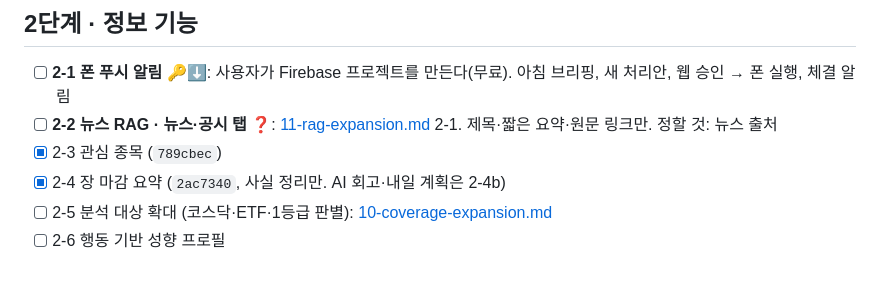
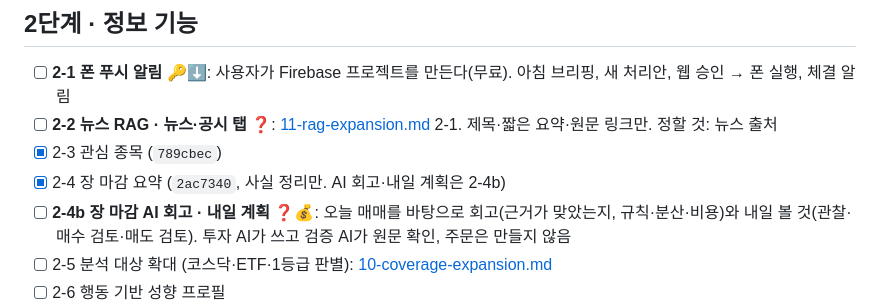
Before and after one commit to snail5039-code/financial-ai-agent, a Markdown page: docs/plan/12-todo-by-stage.md, the part around the change. GitHub-like rendering; blank space fills up the shorter version.

Commit message:
할 일: 2-4b 장 마감 AI 회고·내일 계획 추가
Co-Authored-By: Claude Opus 5.5 <noreply@anthropic.com>

```diff
--- a/docs/plan/12-todo-by-stage.md
+++ b/docs/plan/12-todo-by-stage.md
@@ -31,6 +31,7 @@
 - [ ] **2-2 뉴스 RAG · 뉴스·공시 탭** ❓: [11-rag-expansion.md](11-rag-expansion.md) 2-1. 제목·짧은 요약·원문 링크만. 정할 것: 뉴스 출처
 - [x] 2-3 관심 종목 (`789cbec`)
 - [x] 2-4 장 마감 요약 (`2ac7340`, 사실 정리만. AI 회고·내일 계획은 2-4b)
+- [ ] **2-4b 장 마감 AI 회고 · 내일 계획** ❓💰: 오늘 매매를 바탕으로 회고(근거가 맞았는지, 규칙·분산·비용)와 내일 볼 것(관찰·매수 검토·매도 검토). 투자 AI가 쓰고 검증 AI가 원문 확인, 주문은 만들지 않음
 - [ ] 2-5 분석 대상 확대 (코스닥·ETF·1등급 판별): [10-coverage-expansion.md](10-coverage-expansion.md)
 - [ ] 2-6 행동 기반 성향 프로필
 - [ ] **2-8 검색 근거(RAG) 자료 확장·개선** (확장, 2026-10-07 점검 결과): 지금 공시 본문 RAG = 종목마다 최신 정기보고서 1건, "사업의 내용"·"경영진단" 단원, 800자/100자 겹침, gemini-embedding-2 768차원, 종목 안에서 상위 4개
```
